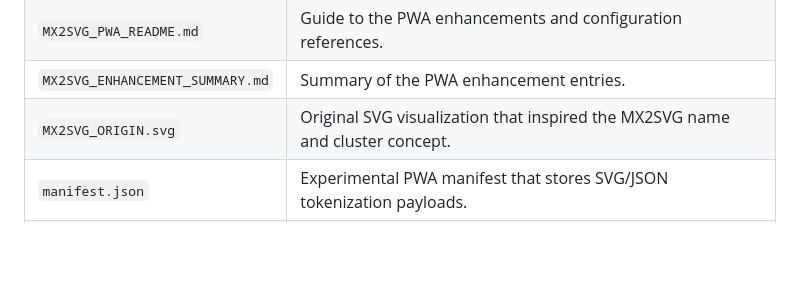
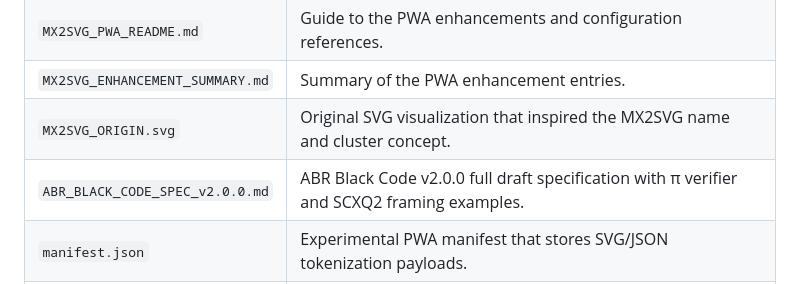
Before and after one commit to cannaseedus-bot/MX2SVG, a Markdown page: README.md, the part around the change. Rendered like a GitHub page; blank space fills up the shorter version.

Commit message:
Add ABR Black Code v2.0.0 draft spec

```diff
--- a/README.md
+++ b/README.md
@@ -18,6 +18,7 @@ All files live in the repository root (there are no subdirectories). The list be
 | `MX2SVG_PWA_README.md` | Guide to the PWA enhancements and configuration references. |
 | `MX2SVG_ENHANCEMENT_SUMMARY.md` | Summary of the PWA enhancement entries. |
 | `MX2SVG_ORIGIN.svg` | Original SVG visualization that inspired the MX2SVG name and cluster concept. |
+| `ABR_BLACK_CODE_SPEC_v2.0.0.md` | ABR Black Code v2.0.0 full draft specification with π verifier and SCXQ2 framing examples. |
 | `manifest.json` | Experimental PWA manifest that stores SVG/JSON tokenization payloads. |
 | `index.html` | Experimental PWA UI with chat form and service worker messaging. |
 | `sw.js` | Service worker orchestration for tokenization and model loading. |
```
Also changed, not shown: ABR_BLACK_CODE_SPEC_v2.0.0.md (added, +525 -0 lines).
